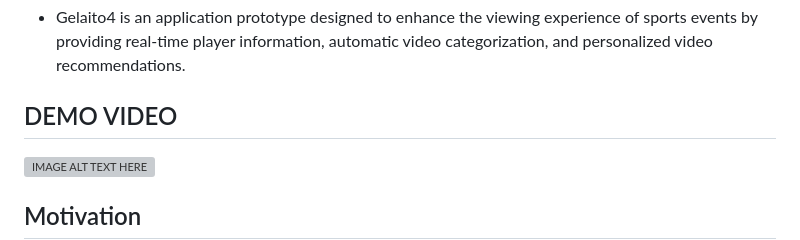
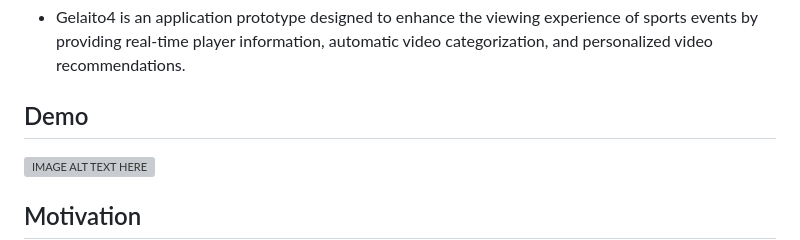
Before and after one commit to deeeelin/Gelaito4, a Markdown page: README.md, the part around the change. GitHub-like rendering; grey boxes are pictures that could not be loaded.

```diff
--- a/README.md
+++ b/README.md
@@ -3,7 +3,7 @@
 ## Introduction
 * Gelaito4 is an application prototype designed to enhance the viewing experience of sports events by providing real-time player information, automatic video categorization, and personalized video recommendations.
 
-## DEMO VIDEO
+## Demo
 [![IMAGE ALT TEXT HERE](https://img.youtube.com/vi/EiodaJCLovs/0.jpg)](https://www.youtube.com/watch?v=EiodaJCLovs)
 
 ## Motivation
```
